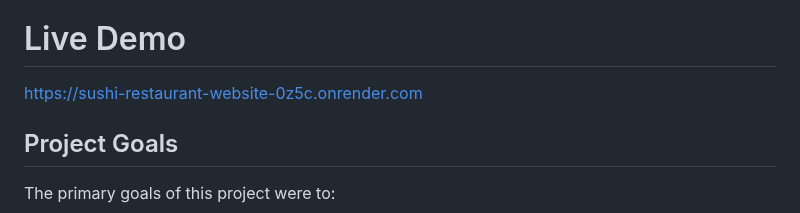
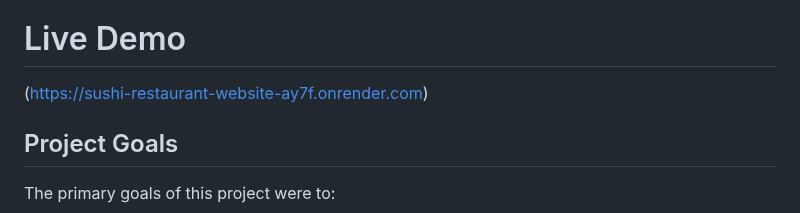
Before and after one commit to symbatisk/Sushi_Restaurant_Website, a Markdown page: README.md, the part around the change. Drawn GitHub-style.

```diff
--- a/README.md
+++ b/README.md
@@ -4,7 +4,7 @@ A modern and fully functional website for a sushi restaurant, featuring online o
 
 
 # Live Demo
-https://sushi-restaurant-website-0z5c.onrender.com
+(https://sushi-restaurant-website-ay7f.onrender.com)
 
 
 ## Project Goals
```
